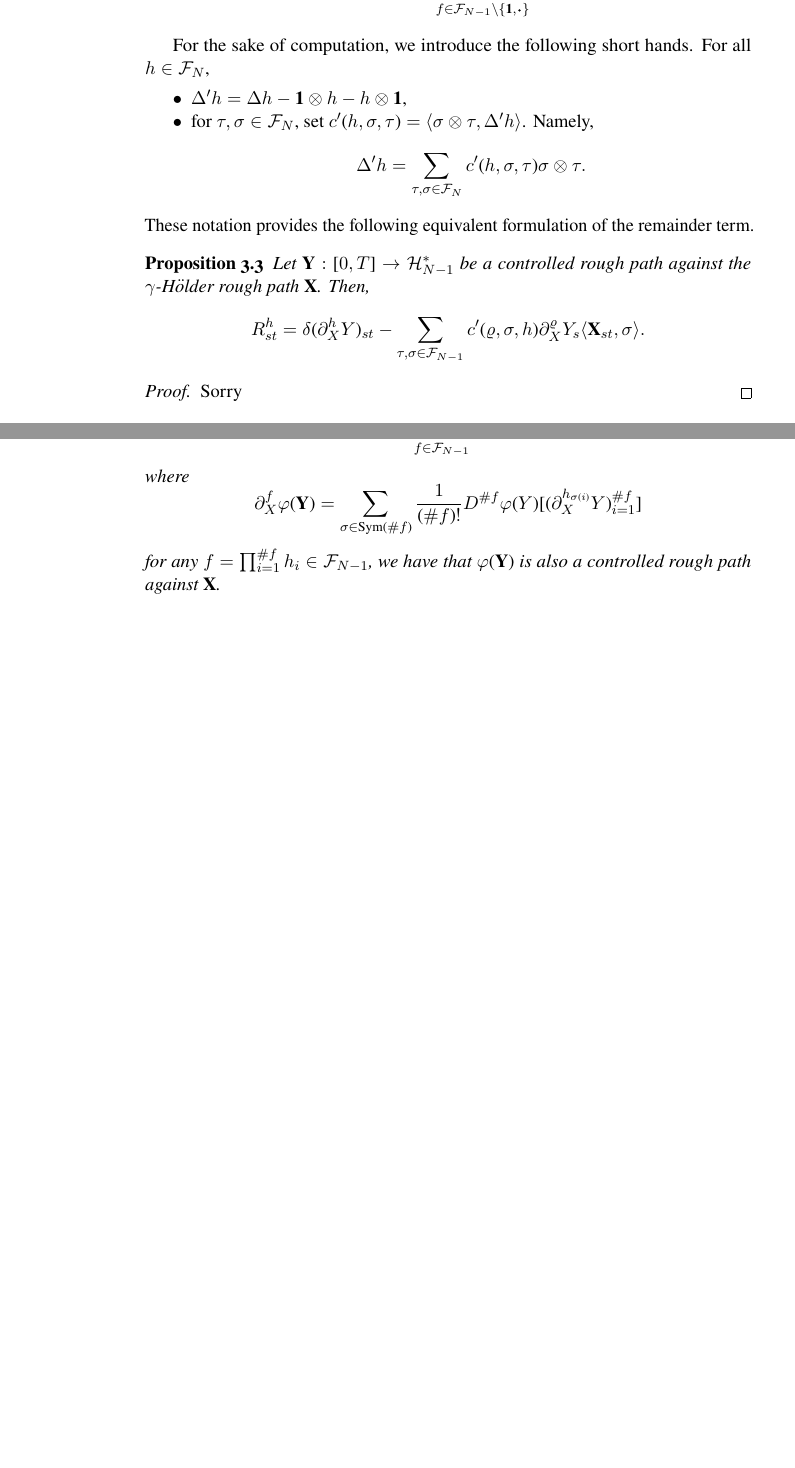
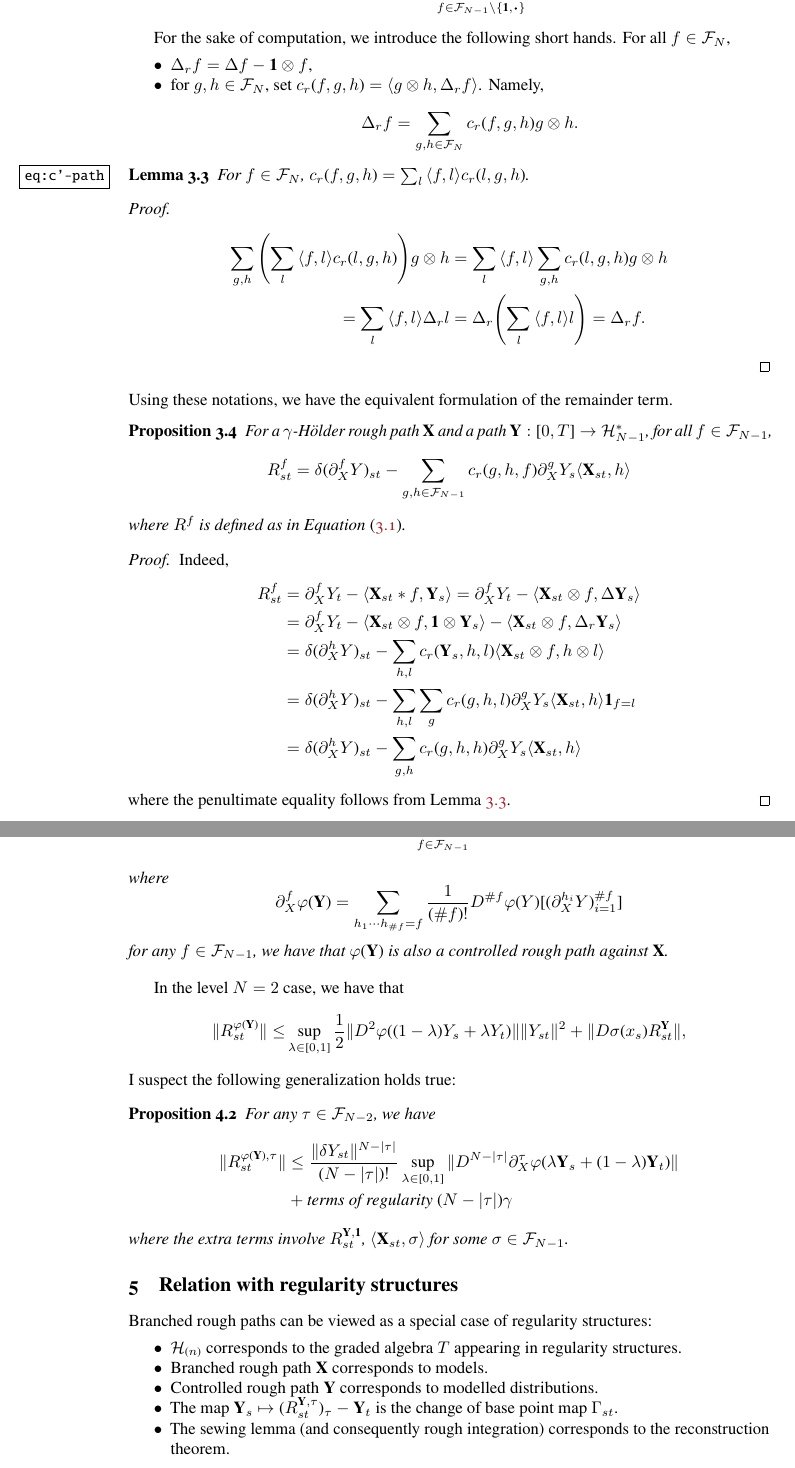
Before and after one commit to kex-y/branched-rough-paths, a LaTeX document (main.tex): two parts of pages 6 and 8 of 8 before the commit and two parts of pages 5 and 7 of 7 after it, joined at a grey line, cut so that both start at the same text, the shorter picture padded with empty space. Compiled offline with pdfLaTeX.

Commit message:
change notation

```diff
--- a/main.tex
+++ b/main.tex
@@ -1,4 +1,5 @@
-\documentclass[11pt]{style/preprint}
+\documentclass[a4paper, 10pt]{style/preprint}
+\usepackage[left=1.5in, right=1.5in, bottom=1.5in]{geometry}
 \usepackage{style/comment}
 \usepackage{style/mhenvs}
 \usepackage{style/mhsymb}
@@ -27,8 +28,7 @@
   linkcolor=Maroon,
   filecolor=Maroon,
   citecolor=Maroon,
-  urlcolor=Maroon,
-  pdfcreator={LaTeX via pandoc}}
+  urlcolor=Maroon}
 \usepackage{crossreftools}
 \usepackage{physics}
 \usepackage[notref,notcite]{showkeys}
@@ -295,22 +304,46 @@ More generally, for any \(N\), we find that
     \sum_{f \in \CF_{N - 1} \setminus \{\mathbf{1}, \tree<X'>\}} \< f, \mathbf{Y}_s\> \< \mathbf{X}_{st}, f\>
 \end{align*}
 
-For the sake of computation, we introduce the following short hands. For all \(h \in \CF_{N}\),
+For the sake of computation, we introduce the following short hands. For all \(f \in \CF_{N}\),
 \begin{itemize}
-  \item \(\Delta' h = \Delta h - \mathbf{1} \otimes h - h \otimes \mathbf{1}\),
-  \item for \(\tau, \sigma \in \CF_{N}\), set \(c'(h, \sigma, \tau) = \< \sigma \otimes \tau, \Delta' h\>\).
+  \item \(\Delta_r f = \Delta f - \mathbf{1} \otimes f\),
+  \item for \(g, h \in \CF_{N}\), set \(c_r(f, g, h) = \< g \otimes h, \Delta_r f\>\).
     Namely,
-    \[\Delta' h = \sum_{\tau, \sigma \in \CF_{N}} c'(h, \sigma, \tau) \sigma \otimes \tau.\]
+    \[\Delta_r f = \sum_{g, h \in \CF_{N}} c_r(f, g, h) g \otimes h.\]
 \end{itemize}
-These notation provides the following equivalent formulation of the remainder term.
+\begin{lemma}\label{eq:c'-path}
+  For \(f \in \CF_{N}\), \(c_r(f, g, h) = \sum_l \<f, l\> c_r(l, g, h)\).
+\end{lemma}
+\begin{proof}
+  \begin{equs}
+    \sum_{g, h} \left(\sum_l \<f, l\> c_r(l, g, h)\right) g \otimes h
+    & = \sum_{l} \<f, l\> \sum_{g, h} c_r(l, g, h) g \otimes h\\
+      = \sum_{l} \<f, l\> \Delta_r l & = \Delta_r \left(\sum_l \<f, l\> l\right) = \Delta_r f.
+  \end{equs}
+\end{proof}
+Using these notations, we have the equivalent formulation of the remainder term.
 \begin{proposition}
-  Let \(\mathbf{Y} : [0, T] \to \CH^*_{N - 1}\) be a controlled rough path against the \(\gamma\)-H\"older
-  rough path \(\mathbf{X}\). Then,
-  \[R_{st}^h = \delta (\partial^h_X Y)_{st} -
-    \sum_{\tau, \sigma \in \CF_{N - 1}} c'(\rho, \sigma, h) \partial^\rho_X Y_s \< \mathbf{X}_{st}, \sigma\>.\]
+  For a \(\gamma\)-H\"older rough path \(\mathbf{X}\) and a path \(\mathbf{Y} : [0, T] \to \CH^*_{N - 1}\),
+  for all \(f \in \CF_{N - 1}\),
+  \[R_{st}^f = \delta (\partial^f_X Y)_{st} -
+    \sum_{g, h \in \CF_{N - 1}} c_r(g, h, f) \partial^g_X Y_s \< \mathbf{X}_{st}, h\>\]
+  where \(R^f\) is defined as in Equation~\eqref{eq:remainder}.
 \end{proposition}
 \begin{proof}
-  Sorry
+  Indeed,
+  \begin{equs}
+    R^f_{st} & = \partial^f_X Y_t - \< \mathbf{X}_{st} * f, \mathbf{Y}_s\>
+        = \partial^f_X Y_t - \<\mathbf{X}_{st} \otimes f, \Delta\mathbf{Y}_s\>\\
+      & = \partial^f_X Y_t - \<\mathbf{X}_{st} \otimes f, \mathbf{1} \otimes \mathbf{Y}_s\>
+          - \<\mathbf{X}_{st} \otimes f, \Delta_r\mathbf{Y}_s\>\\
+      & = \delta (\partial^h_X Y)_{st} - \sum_{h, l} c_r(\mathbf{Y}_s, h, l)
+            \<\mathbf{X}_{st} \otimes f, h \otimes l\>\\
+      & = \delta (\partial^h_X Y)_{st} - \sum_{h, l} \sum_g c_r(g, h, l) \partial^g_X Y_s
+            \<\mathbf{X}_{st}, h\> \mathbf{1}_{f = l}\\
+      & = \delta (\partial^h_X Y)_{st} - \sum_{g, h} c_r(g, h, h) \partial^g_X Y_s
+            \<\mathbf{X}_{st}, h\>
+  \end{equs}
+  where the penultimate equality follows from Lemma~\ref{eq:c'-path}.
 \end{proof}
 
 
@@ -389,12 +424,42 @@ This fact can be generalized for branched rough paths resulting in the following
   Then, for any \(\phi \in C^{N - 1}_b(\mathbb{R}^d, \mathbb{R}^d)\), defining \(\phi(\mathbf{Y})\) by
   \[\phi(\mathbf{Y}) = \sum_{f \in \CF_{N - 1}} \partial^f_X \phi(\mathbf{Y}) f\]
   where
-  \[\partial^f_X \phi(\mathbf{Y}) = \sum_{\sigma \in \mathrm{Sym}(\# f)} \frac{1}{(\# f)!}D^{\# f}
-      \phi(Y)[(\partial^{h_{\sigma(i)}}_X Y)_{i = 1}^{\# f}]\]
-  for any \(f = \prod_{i = 1}^{\# f} h_i \in \CF_{N - 1}\), we have that \(\phi(\mathbf{Y})\) is
+  \[\partial^f_X \phi(\mathbf{Y}) = \sum_{h_1 \cdots h_{\# f} = f} \frac{1}{(\# f)!}D^{\# f}
+      \phi(Y)[(\partial^{h_i}_X Y)_{i = 1}^{\# f}]\]
+  for any \(f \in \CF_{N - 1}\), we have that \(\phi(\mathbf{Y})\) is
   also a controlled rough path against \(\mathbf{X}\).
 \end{proposition}
 
+In the level \(N = 2\) case, we have that
+\begin{equation}
+  \begin{split}
+    \|R^{\phi(\mathbf{Y})}_{st}\|
+    \le & \sup_{\lambda \in [0, 1]} \frac{1}{2}\|D^2\phi ((1 - \lambda) Y_s + \lambda Y_t)\| \|Y_{st}\|^2
+          + \|D\sigma(x_s) R^{\mathbf{Y}}_{st}\|,
+  \end{split}
+\end{equation}
+I suspect the following generalization holds true:
+\begin{proposition}
+  For any \(\tau \in \CF_{N - 2}\), we have
+  \begin{equs}
+    \|R^{\phi(\mathbf{Y}), \tau}_{st}\| & \le \frac{\|\delta Y_{st}\|^{N - |\tau|}}{(N - |\tau|)!}
+    \sup_{\lambda \in [0, 1]}\|D^{N - |\tau|} \partial^\tau_X \phi(\lambda \mathbf{Y}_s + (1 - \lambda) \mathbf{Y}_t)\|\\
+    & + \text{terms of regularity } (N - |\tau|)\gamma
+  \end{equs}
+  where the extra terms involve \(R^{\mathbf{Y}, \mathbf{1}}_{st}\), \(\<\mathbf{X}_{st}, \sigma\>\) for some
+  \(\sigma \in \CF_{N - 1}\).
+\end{proposition}
 
+\section{Relation with regularity structures}
+
+Branched rough paths can be viewed as a special case of regularity structures:
+\begin{itemize}
+  \item \(\CH_{(n)}\) corresponds to the graded algebra \(T\) appearing in regularity structures.
+  \item Branched rough path \(\mathbf{X}\) corresponds to models.
+  \item Controlled rough path \(\mathbf{Y}\) corresponds to modelled distributions.
+  \item The map \(\mathbf{Y}_s \mapsto (R^{\mathbf{Y}, \tau}_{st})_\tau - \mathbf{Y}_t\) is the
+    change of base point map \(\Gamma_{st}\).
+  \item The sewing lemma (and consequently rough integration) corresponds to the reconstruction theorem.
+\end{itemize}
 
 \end{document}
```
Also changed, not shown: main.pdf, main.tex (49 more changed lines).
